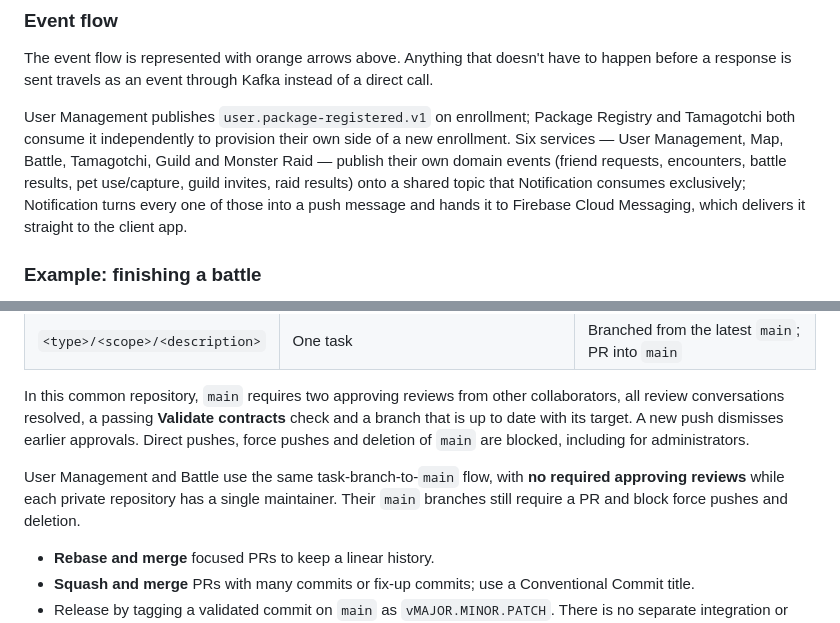
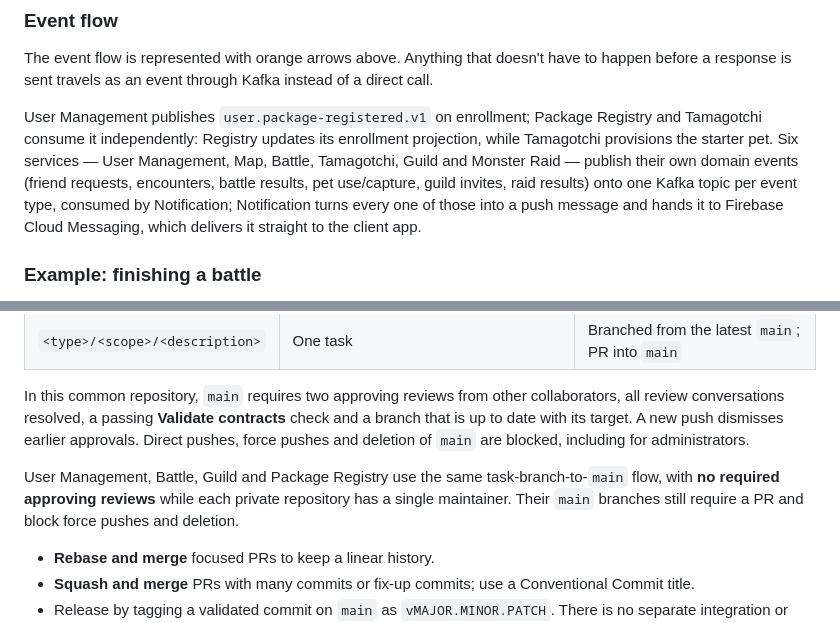
Before and after one commit to AlexDandy77/tamagotchi-go, a Markdown page: README.md, 2 parts joined by grey strips. Drawn GitHub-style.

```diff
--- a/README.md
+++ b/README.md
@@ -54,7 +54,7 @@ The service dependencies are the black arrows above — direct HTTP calls, not r
 
 The event flow is represented with orange arrows above. Anything that doesn't have to happen before a response is sent travels as an event through Kafka instead of a direct call.
 
-User Management publishes `user.package-registered.v1` on enrollment; Package Registry and Tamagotchi both consume it independently to provision their own side of a new enrollment. Six services — User Management, Map, Battle, Tamagotchi, Guild and Monster Raid — publish their own domain events (friend requests, encounters, battle results, pet use/capture, guild invites, raid results) onto a shared topic that Notification consumes exclusively; Notification turns every one of those into a push message and hands it to Firebase Cloud Messaging, which delivers it straight to the client app.
+User Management publishes `user.package-registered.v1` on enrollment; Package Registry and Tamagotchi consume it independently: Registry updates its enrollment projection, while Tamagotchi provisions the starter pet. Six services — User Management, Map, Battle, Tamagotchi, Guild and Monster Raid — publish their own domain events (friend requests, encounters, battle results, pet use/capture, guild invites, raid results) onto one Kafka topic per event type, consumed by Notification; Notification turns every one of those into a push message and hands it to Firebase Cloud Messaging, which delivers it straight to the client app.
 
 ### Example: finishing a battle
 
@@ -450,7 +452,7 @@ The server assigns sender, guild, timestamp and a per-guild increasing sequence.
 
 In this common repository, `main` requires two approving reviews from other collaborators, all review conversations resolved, a passing **Validate contracts** check and a branch that is up to date with its target. A new push dismisses earlier approvals. Direct pushes, force pushes and deletion of `main` are blocked, including for administrators.
 
-User Management and Battle use the same task-branch-to-`main` flow, with **no required approving reviews** while each private repository has a single maintainer. Their `main` branches still require a PR and block force pushes and deletion.
+User Management, Battle, Guild and Package Registry use the same task-branch-to-`main` flow, with **no required approving reviews** while each private repository has a single maintainer. Their `main` branches still require a PR and block force pushes and deletion.
 
 - **Rebase and merge** focused PRs to keep a linear history.
 - **Squash and merge** PRs with many commits or fix-up commits; use a Conventional Commit title.
```
Also changed, not shown: other parts of README.md (+7 -5 lines).
